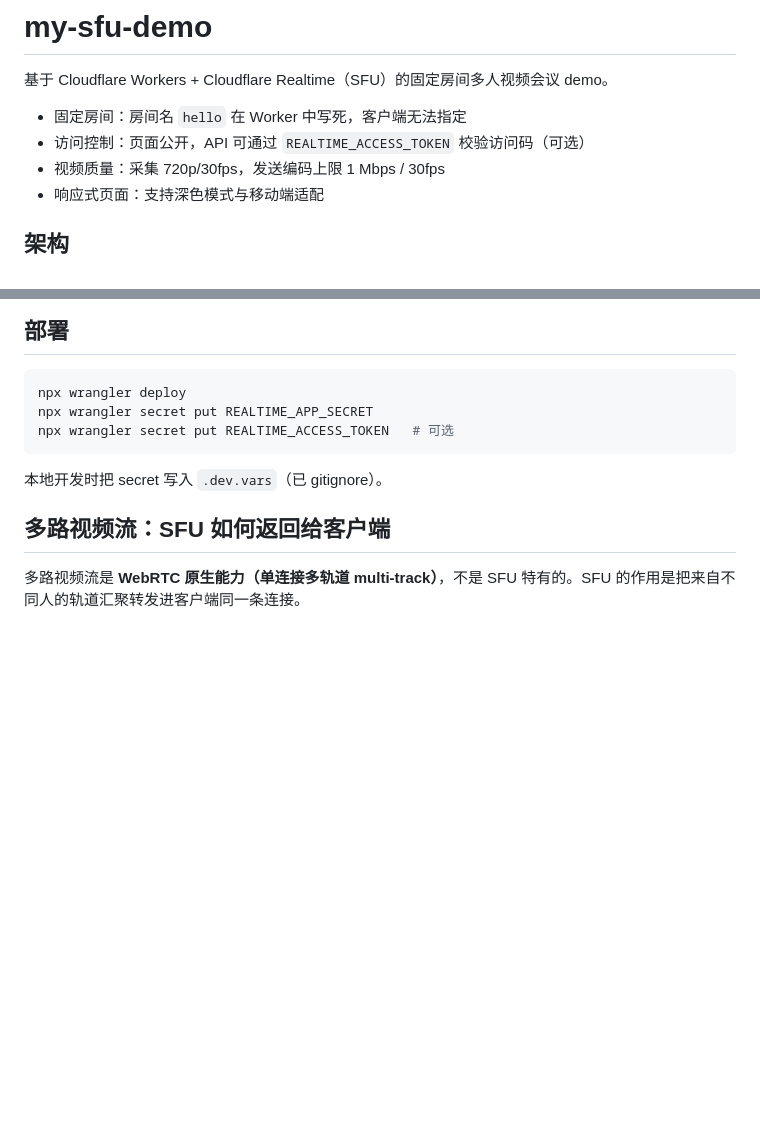
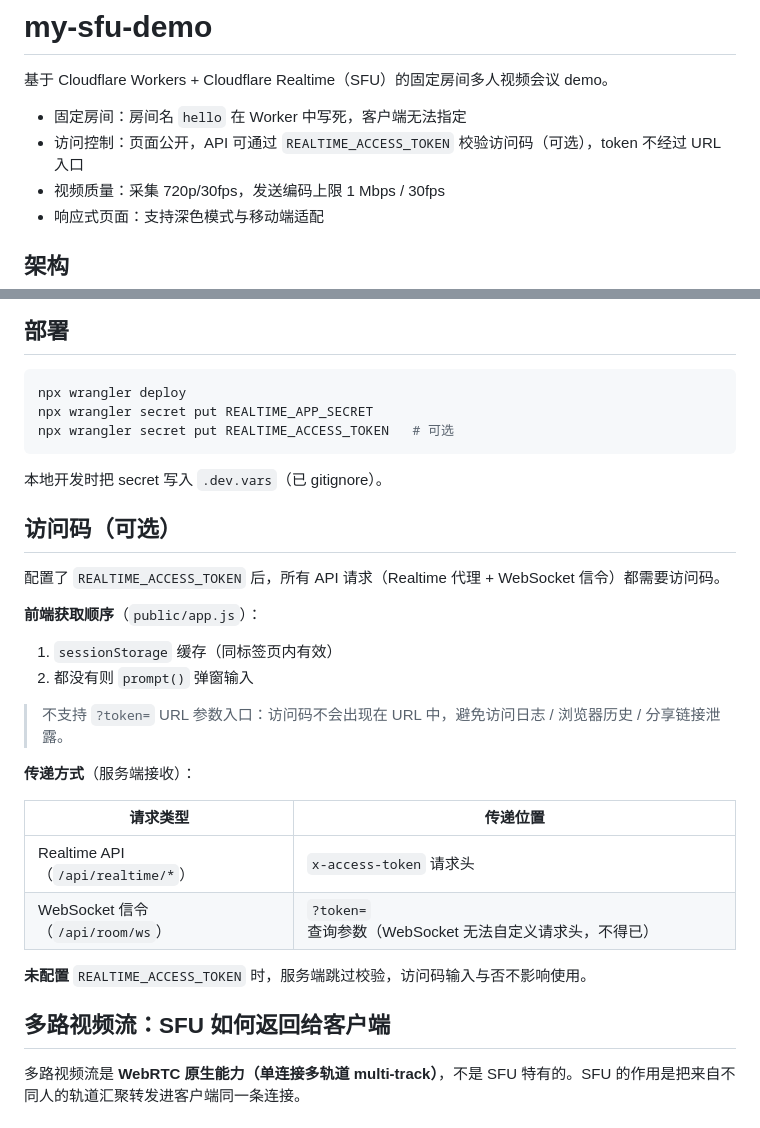
Before and after one commit to Hairow/my-sfu-demo, a Markdown page: README.md, 2 parts joined by grey strips. GitHub-like rendering; blank space fills up the shorter version.

Commit message:
docs: 更新访问码说明

````diff
--- a/README.md
+++ b/README.md
@@ -3,7 +3,7 @@
 基于 Cloudflare Workers + Cloudflare Realtime（SFU）的固定房间多人视频会议 demo。
 
 - 固定房间：房间名 `hello` 在 Worker 中写死，客户端无法指定
-- 访问控制：页面公开，API 可通过 `REALTIME_ACCESS_TOKEN` 校验访问码（可选）
+- 访问控制：页面公开，API 可通过 `REALTIME_ACCESS_TOKEN` 校验访问码（可选），token 不经过 URL 入口
 - 视频质量：采集 720p/30fps，发送编码上限 1 Mbps / 30fps
 - 响应式页面：支持深色模式与移动端适配
 
@@ -48,6 +48,26 @@ npx wrangler secret put REALTIME_ACCESS_TOKEN   # 可选
 ```
 
 本地开发时把 secret 写入 `.dev.vars`（已 gitignore）。
+
+## 访问码（可选）
+
+配置了 `REALTIME_ACCESS_TOKEN` 后，所有 API 请求（Realtime 代理 + WebSocket 信令）都需要访问码。
+
+**前端获取顺序**（`public/app.js`）：
+
+1. `sessionStorage` 缓存（同标签页内有效）
+2. 都没有则 `prompt()` 弹窗输入
+
+> 不支持 `?token=` URL 参数入口：访问码不会出现在 URL 中，避免访问日志 / 浏览器历史 / 分享链接泄露。
+
+**传递方式**（服务端接收）：
+
+| 请求类型 | 传递位置 |
+| --- | --- |
+| Realtime API（`/api/realtime/*`） | `x-access-token` 请求头 |
+| WebSocket 信令（`/api/room/ws`） | `?token=` 查询参数（WebSocket 无法自定义请求头，不得已） |
+
+**未配置** `REALTIME_ACCESS_TOKEN` 时，服务端跳过校验，访问码输入与否不影响使用。
 
 ## 多路视频流：SFU 如何返回给客户端
 
````
